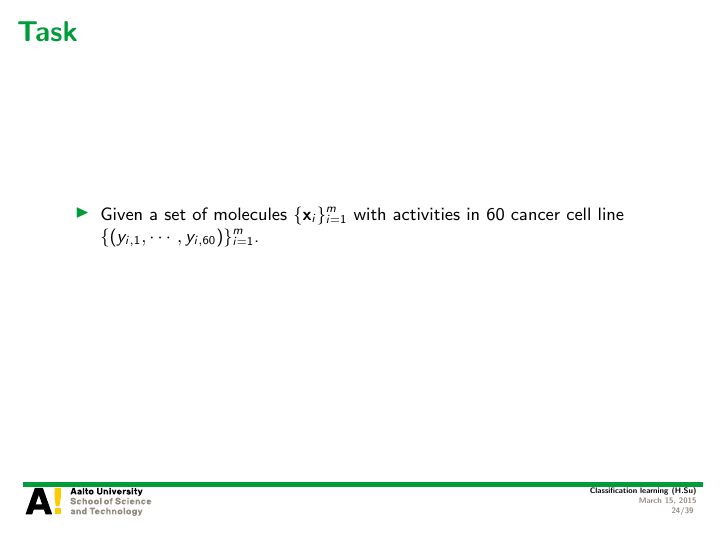
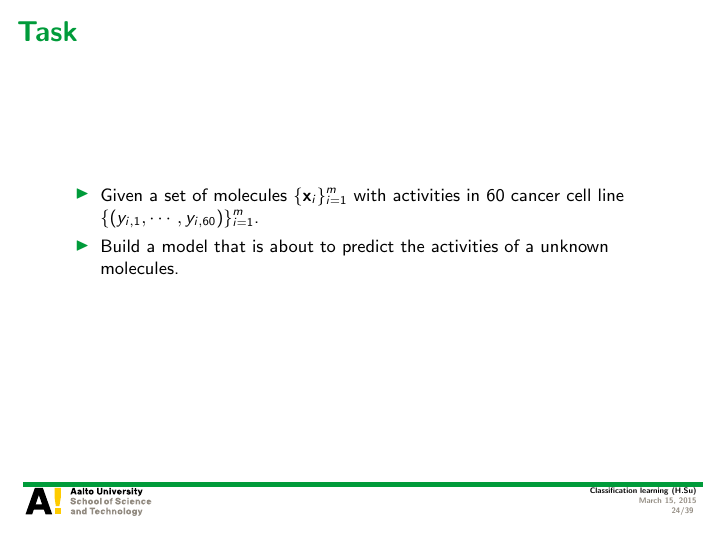
Before and after one commit to hongyusu/Posters_and_Presentations, LaTeX slides (Presentations/T61_6080_special_course_in_bioinformatics2/example.tex): page 24 of 39. Compiled offline with pdfLaTeX.

Commit message:
auto upload

```diff
--- a/Presentations/T61_6080_special_course_in_bioinformatics2/example.tex
+++ b/Presentations/T61_6080_special_course_in_bioinformatics2/example.tex
@@ -431,6 +431,7 @@
 \begin{frame}{Task}
 	\begin{itemize}
 		\item Given a set of molecules $\{\vx_i\}_{i=1}^m$ with activities in $60$ cancer cell line $\{(y_{i,1},\cdots,y_{i,60})\}_{i=1}^m$.
+		\item Build a model that is about to predict the activities of a unknown molecules.
 	\end{itemize}
 \end{frame}
 
```
Also changed, not shown: 1 other file.
